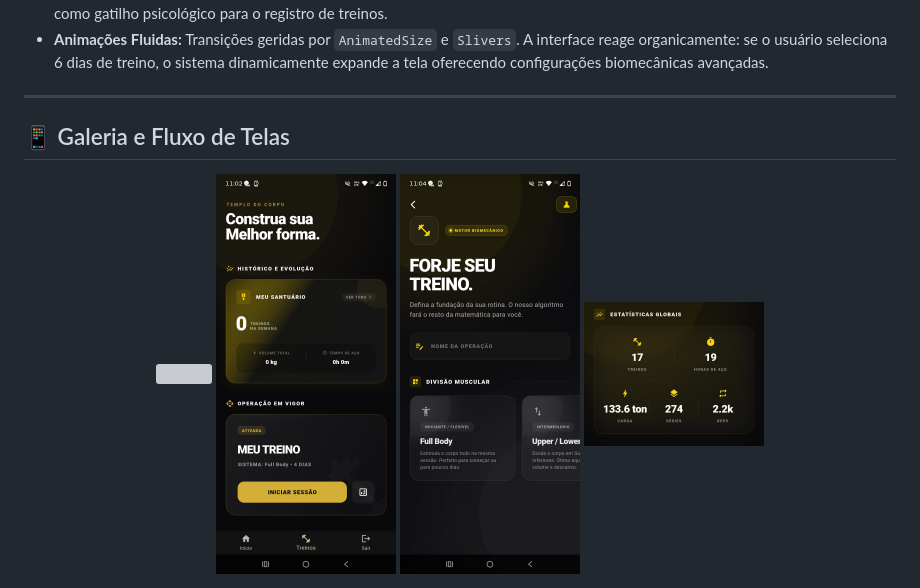
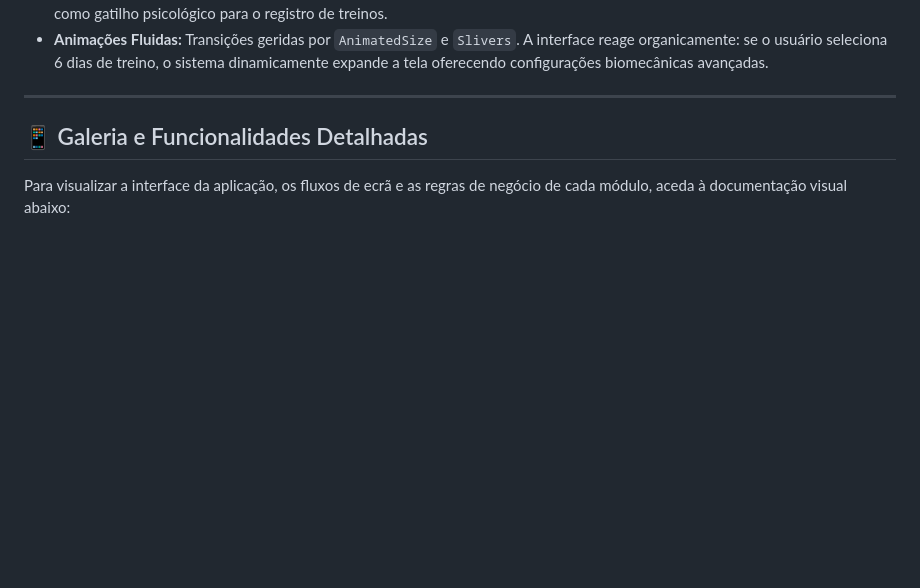
Before and after one commit to gabriel-tupynamba/transforme_tudo-doc, a Markdown page: README.md, the part around one of its changes. GitHub-like rendering; blank space fills up the shorter version; grey boxes are pictures that could not be loaded.

```diff
--- a/README.md
+++ b/README.md
@@ -45,12 +45,7 @@ A interface foi tratada com rigor de produto Premium, unindo usabilidade com est
 
 ---
 
-## 📱 Galeria e Fluxo de Telas
+## 📱 Galeria e Funcionalidades Detalhadas
 
-<div align="center">
-  <img src="Auth/Welcome.jpeg" width="180" />
-  <img src="Abas/Aba_Treinos.jpeg" width="180" />
-  <img src="Montador/Motor.jpeg" width="180" />
-  <img src="Historico/Estatisticas.jpeg" width="180" />
-</div>
+Para visualizar a interface da aplicação, os fluxos de ecrã e as regras de negócio de cada módulo, aceda à documentação visual abaixo:
 
```
Also changed, not shown: other parts of README.md (+5 -130 lines).
